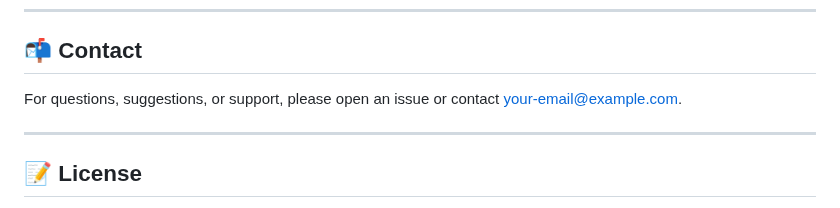
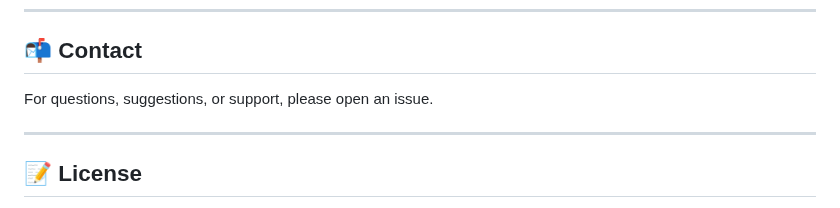
Before and after one commit to erkekin/youtube-video-summarizer, a Markdown page: README.md, the part around the change. Drawn GitHub-style.

```diff
--- a/README.md
+++ b/README.md
@@ -146,7 +146,7 @@ Contributions are welcome! Please open issues or submit pull requests for improv
 ---
 
 ## 📬 Contact
-For questions, suggestions, or support, please open an issue or contact [your-email@example.com](mailto:your-email@example.com).
+For questions, suggestions, or support, please open an issue.
 
 ---
 
```
